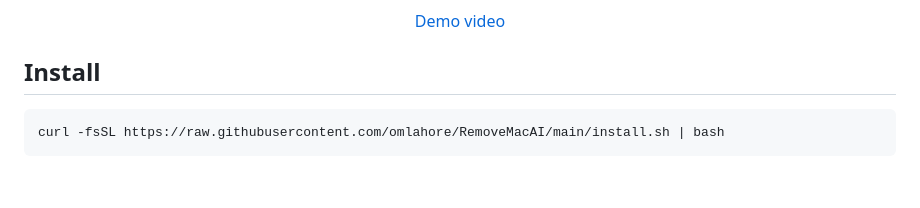
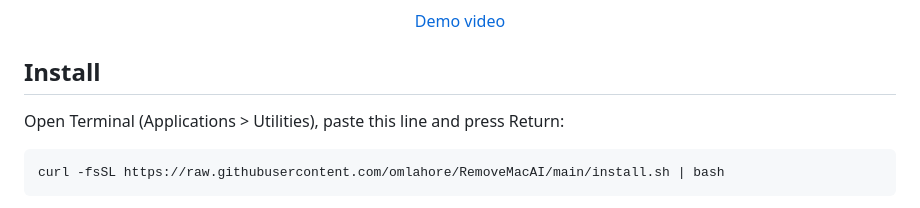
Before and after one commit to DonJone/RemoveMacAI, a Markdown page: README.md, the part around the change. Rendered like a GitHub page; blank space fills up the shorter version.

Commit message:
Say where to paste the install command

````diff
--- a/README.md
+++ b/README.md
@@ -19,6 +19,8 @@ macOS 27 no longer has a single switch for Apple Intelligence, and its models st
 <p align="center"><a href="docs/demo.mp4">Demo video</a></p>
 
 ## Install
+
+Open Terminal (Applications > Utilities), paste this line and press Return:
 
 ```sh
 curl -fsSL https://raw.githubusercontent.com/omlahore/RemoveMacAI/main/install.sh | bash
````
